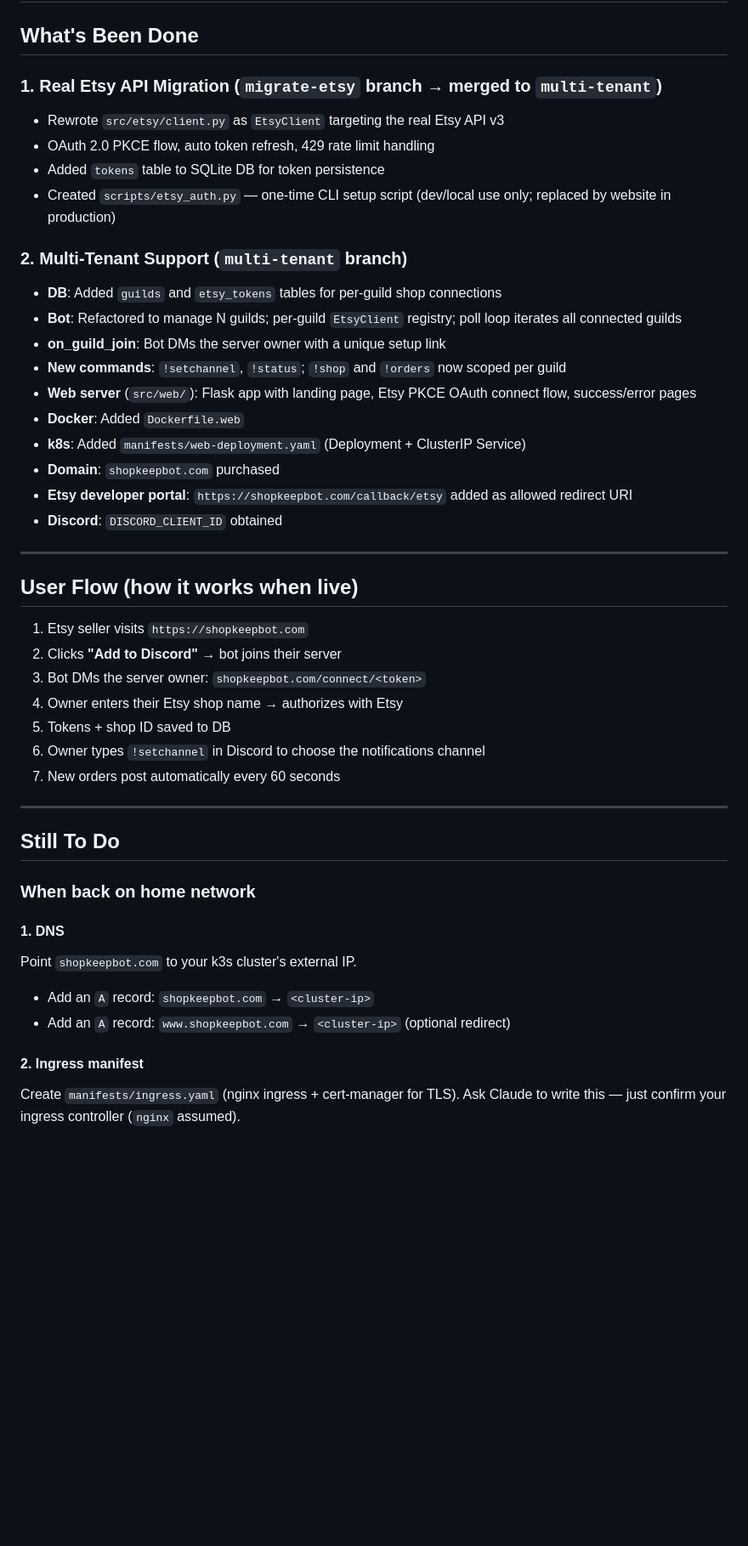
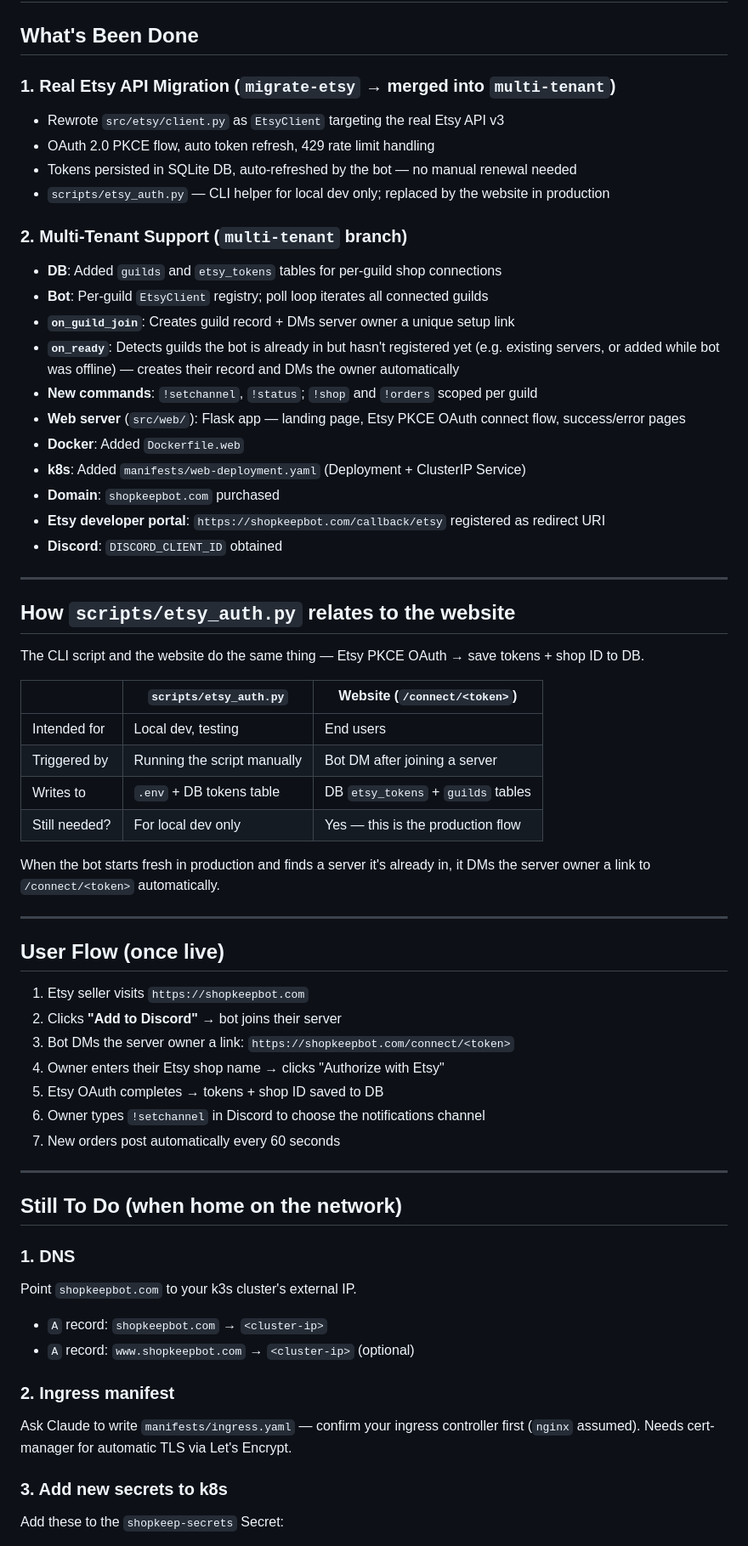
Before and after one commit to madisonewebb/shopkeep, a Markdown page: SETUP.md, the part around one of its changes. Shown at 85% size. Drawn GitHub-style; blank space fills up the shorter version.

```diff
--- a/SETUP.md
+++ b/SETUP.md
@@ -2,48 +2,64 @@
 
 ## What's Been Done
 
-### 1. Real Etsy API Migration (`migrate-etsy` branch → merged to `multi-tenant`)
+### 1. Real Etsy API Migration (`migrate-etsy` → merged into `multi-tenant`)
 - Rewrote `src/etsy/client.py` as `EtsyClient` targeting the real Etsy API v3
 - OAuth 2.0 PKCE flow, auto token refresh, 429 rate limit handling
-- Added `tokens` table to SQLite DB for token persistence
-- Created `scripts/etsy_auth.py` — one-time CLI setup script (dev/local use only; replaced by website in production)
+- Tokens persisted in SQLite DB, auto-refreshed by the bot — no manual renewal needed
+- `scripts/etsy_auth.py` — CLI helper for local dev only; replaced by the website in production
 
 ### 2. Multi-Tenant Support (`multi-tenant` branch)
 - **DB**: Added `guilds` and `etsy_tokens` tables for per-guild shop connections
-- **Bot**: Refactored to manage N guilds; per-guild `EtsyClient` registry; poll loop iterates all connected guilds
-- **on_guild_join**: Bot DMs the server owner with a unique setup link
-- **New commands**: `!setchannel`, `!status`; `!shop` and `!orders` now scoped per guild
-- **Web server** (`src/web/`): Flask app with landing page, Etsy PKCE OAuth connect flow, success/error pages
+- **Bot**: Per-guild `EtsyClient` registry; poll loop iterates all connected guilds
+- **`on_guild_join`**: Creates guild record + DMs server owner a unique setup link
+- **`on_ready`**: Detects guilds the bot is already in but hasn't registered yet (e.g. existing servers, or added while bot was offline) — creates their record and DMs the owner automatically
+- **New commands**: `!setchannel`, `!status`; `!shop` and `!orders` scoped per guild
+- **Web server** (`src/web/`): Flask app — landing page, Etsy PKCE OAuth connect flow, success/error pages
 - **Docker**: Added `Dockerfile.web`
 - **k8s**: Added `manifests/web-deployment.yaml` (Deployment + ClusterIP Service)
 - **Domain**: `shopkeepbot.com` purchased
-- **Etsy developer portal**: `https://shopkeepbot.com/callback/etsy` added as allowed redirect URI
+- **Etsy developer portal**: `https://shopkeepbot.com/callback/etsy` registered as redirect URI
 - **Discord**: `DISCORD_CLIENT_ID` obtained
 
 ---
 
-## User Flow (how it works when live)
+## How `scripts/etsy_auth.py` relates to the website
+
+The CLI script and the website do the same thing — Etsy PKCE OAuth → save tokens + shop ID to DB.
+
+| | `scripts/etsy_auth.py` | Website (`/connect/<token>`) |
+|---|---|---|
+| Intended for | Local dev, testing | End users |
+| Triggered by | Running the script manually | Bot DM after joining a server |
+| Writes to | `.env` + DB tokens table | DB `etsy_tokens` + `guilds` tables |
+| Still needed? | For local dev only | Yes — this is the production flow |
+
+When the bot starts fresh in production and finds a server it's already in, it DMs the server owner a link to `/connect/<token>` automatically.
+
+---
+
+## User Flow (once live)
 
 1. Etsy seller visits `https://shopkeepbot.com`
 2. Clicks **"Add to Discord"** → bot joins their server
-3. Bot DMs the server owner: `shopkeepbot.com/connect/<token>`
-4. Owner enters their Etsy shop name → authorizes with Etsy
-5. Tokens + shop ID saved to DB
+3. Bot DMs the server owner a link: `https://shopkeepbot.com/connect/<token>`
+4. Owner enters their Etsy shop name → clicks "Authorize with Etsy"
+5. Etsy OAuth completes → tokens + shop ID saved to DB
 6. Owner types `!setchannel` in Discord to choose the notifications channel
 7. New orders post automatically every 60 seconds
 
 ---
 
-## Still To Do
+## Still To Do (when home on the network)
 
-### When back on home network
+### 1. DNS
+Point `shopkeepbot.com` to your k3s cluster's external IP.
+- `A` record: `shopkeepbot.com` → `<cluster-ip>`
+- `A` record: `www.shopkeepbot.com` → `<cluster-ip>` (optional)
 
-#### 1. DNS
-Point `shopkeepbot.com` to your k3s cluster's external IP.
-- Add an `A` record: `shopkeepbot.com` → `<cluster-ip>`
-- Add an `A` record: `www.shopkeepbot.com` → `<cluster-ip>` (optional redirect)
+### 2. Ingress manifest
+Ask Claude to write `manifests/ingress.yaml` — confirm your ingress controller first (`nginx` assumed). Needs cert-manager for automatic TLS via Let's Encrypt.
 
-#### 2. Ingress manifest
-Create `manifests/ingress.yaml` (nginx ingress + cert-manager for TLS).
-Ask Claude to write this — just confirm your ingress controller (`nginx` assumed).
+### 3. Add new secrets to k8s
+Add these to the `shopkeep-secrets` Secret:
 
```
Also changed, not shown: other parts of SETUP.md (+15 -54 lines).
